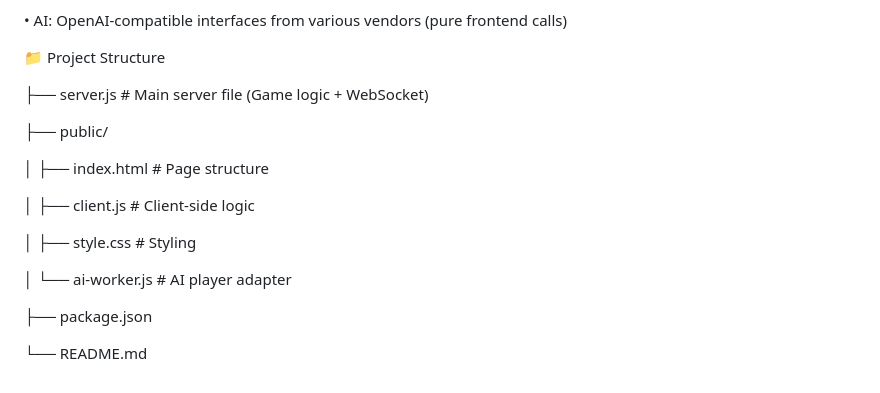
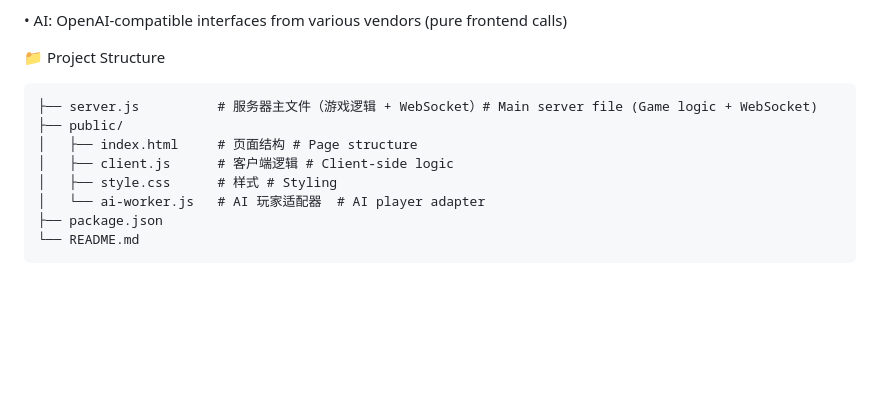
Before and after one commit to allen112233445566778899/Teammate-Poker-AI, a Markdown page: README.md, the part around the change. Rendered like a GitHub page; blank space fills up the shorter version.

````diff
--- a/README.md
+++ b/README.md
@@ -208,20 +208,13 @@ DeepSeek deepseek-chat
 •   AI: OpenAI-compatible interfaces from various vendors (pure frontend calls)
 
 📁 Project Structure
-
-
-├── server.js          # Main server file (Game logic + WebSocket)
-
+```
+├── server.js          # 服务器主文件（游戏逻辑 + WebSocket）# Main server file (Game logic + WebSocket)
 ├── public/
-
-│   ├── index.html    # Page structure
-
-│   ├── client.js     # Client-side logic
-
-│   ├── style.css     # Styling
-
-│   └── ai-worker.js  # AI player adapter
-
+│   ├── index.html     # 页面结构 # Page structure
+│   ├── client.js      # 客户端逻辑 # Client-side logic
+│   ├── style.css      # 样式 # Styling
+│   └── ai-worker.js   # AI 玩家适配器  # AI player adapter
 ├── package.json
-
 └── README.md
+```
````
